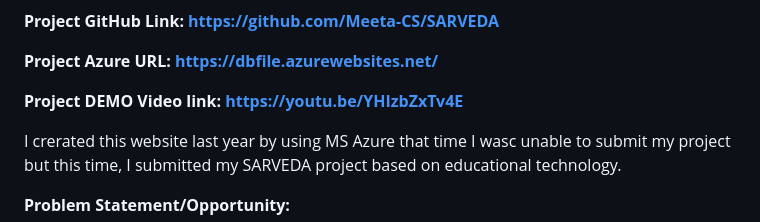
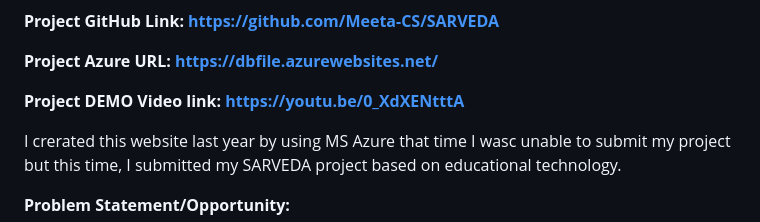
Before and after one commit to Meeta-CS/SARVEDA, a Markdown page: README.md, the part around the change. Rendered like a GitHub page.

```diff
--- a/README.md
+++ b/README.md
@@ -16,7 +16,7 @@ This is project done by **Meenakshi Sain**i as the final project under Microsoft
 
 **Project Azure URL:**    **https://dbfile.azurewebsites.net/**
 
-**Project DEMO Video link:**    **https://youtu.be/YHIzbZxTv4E**
+**Project DEMO Video link:**   **https://youtu.be/0_XdXENtttA**
 
 I crerated this website last year by using MS Azure that time I wasc unable to submit my project but this time, I submitted my SARVEDA project based on educational technology.
 
```
